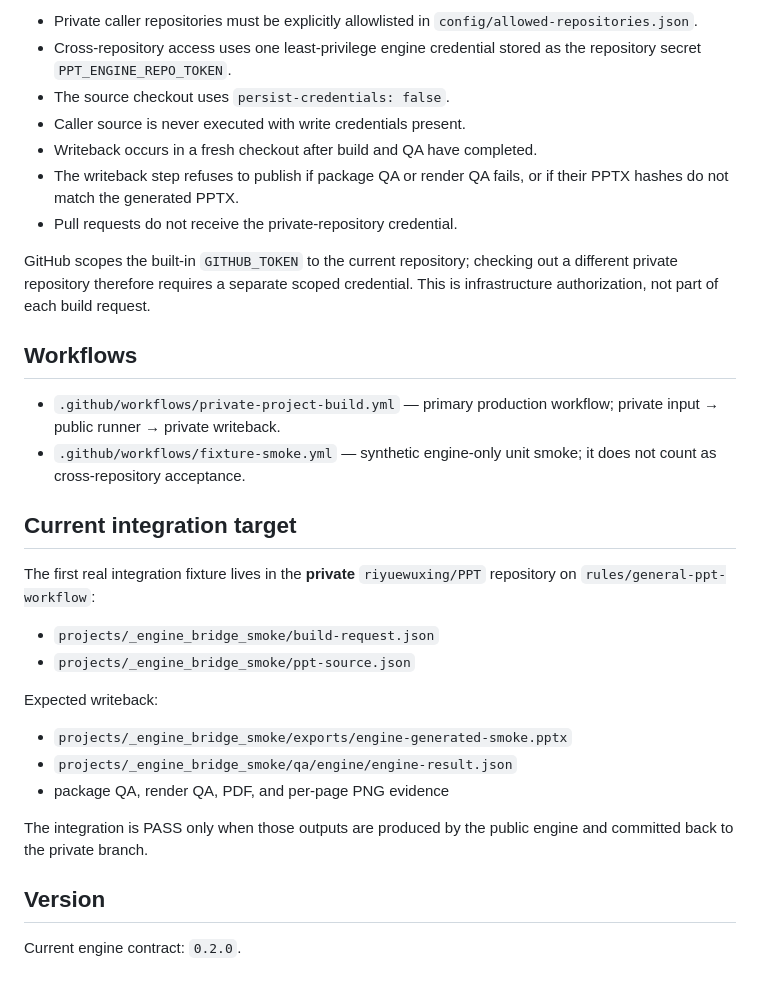
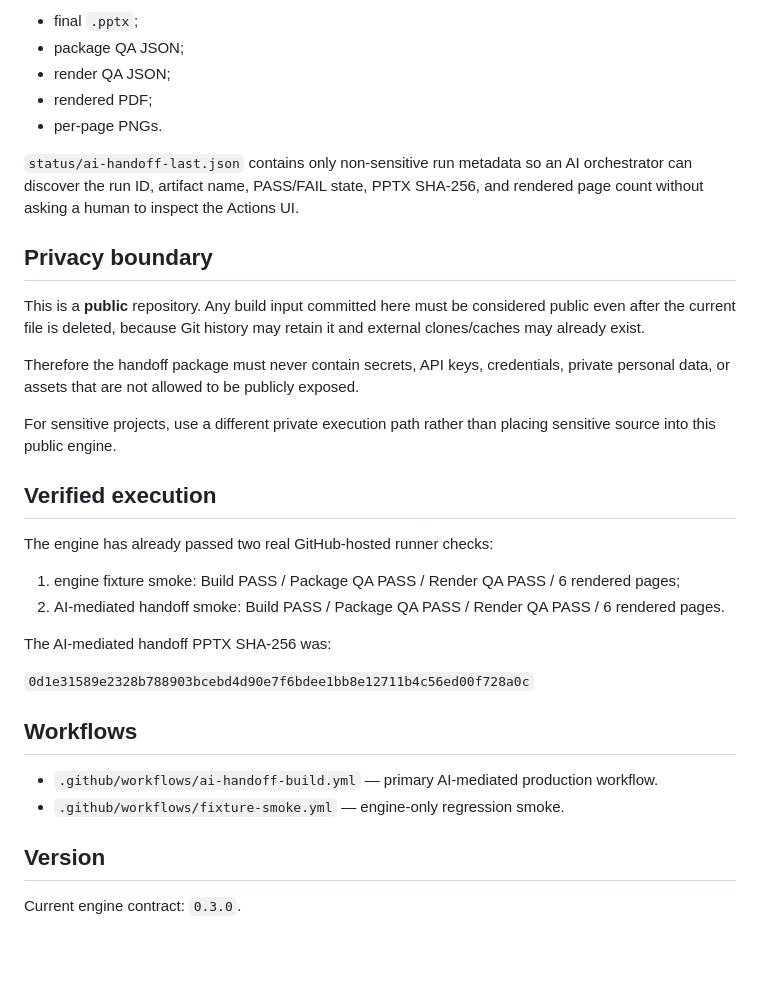
Before and after one commit to riyuewuxing/PPT-Production-Engine, a Markdown page: README.md, the part around one of its changes. Drawn GitHub-style; blank space fills up the shorter version.

```diff
--- a/README.md
+++ b/README.md
@@ -81,34 +59,36 @@ The source and all output destinations are repository-relative. Absolute paths a
 
-- Private caller repositories must be explicitly allowlisted in `config/allowed-repositories.json`.
-- Cross-repository access uses one least-privilege engine credential stored as the repository secret `PPT_ENGINE_REPO_TOKEN`.
-- The source checkout uses `persist-credentials: false`.
-- Caller source is never executed with write credentials present.
-- Writeback occurs in a fresh checkout after build and QA have completed.
-- The writeback step refuses to publish if package QA or render QA fails, or if their PPTX hashes do not match the generated PPTX.
-- Pull requests do not receive the private-repository credential.
+- final `.pptx`;
+- package QA JSON;
+- render QA JSON;
+- rendered PDF;
+- per-page PNGs.
 
-GitHub scopes the built-in `GITHUB_TOKEN` to the current repository; checking out a different private repository therefore requires a separate scoped credential. This is infrastructure authorization, not part of each build request.
+`status/ai-handoff-last.json` contains only non-sensitive run metadata so an AI orchestrator can discover the run ID, artifact name, PASS/FAIL state, PPTX SHA-256, and rendered page count without asking a human to inspect the Actions UI.
+
+## Privacy boundary
+
+This is a **public** repository. Any build input committed here must be considered public even after the current file is deleted, because Git history may retain it and external clones/caches may already exist.
+
+Therefore the handoff package must never contain secrets, API keys, credentials, private personal data, or assets that are not allowed to be publicly exposed.
+
+For sensitive projects, use a different private execution path rather than placing sensitive source into this public engine.
+
+## Verified execution
+
+The engine has already passed two real GitHub-hosted runner checks:
+
+1. engine fixture smoke: Build PASS / Package QA PASS / Render QA PASS / 6 rendered pages;
+2. AI-mediated handoff smoke: Build PASS / Package QA PASS / Render QA PASS / 6 rendered pages.
+
+The AI-mediated handoff PPTX SHA-256 was:
+
+`0d1e31589e2328b788903bcebd4d90e7f6bdee1bb8e12711b4c56ed00f728a0c`
 
 ## Workflows
 
-- `.github/workflows/private-project-build.yml` — primary production workflow; private input → public runner → private writeback.
-- `.github/workflows/fixture-smoke.yml` — synthetic engine-only unit smoke; it does not count as cross-repository acceptance.
-
-## Current integration target
-
-The first real integration fixture lives in the **private** `riyuewuxing/PPT` repository on `rules/general-ppt-workflow`:
-
-- `projects/_engine_bridge_smoke/build-request.json`
-- `projects/_engine_bridge_smoke/ppt-source.json`
-
-Expected writeback:
-
-- `projects/_engine_bridge_smoke/exports/engine-generated-smoke.pptx`
-- `projects/_engine_bridge_smoke/qa/engine/engine-result.json`
-- package QA, render QA, PDF, and per-page PNG evidence
-
-The integration is PASS only when those outputs are produced by the public engine and committed back to the private branch.
+- `.github/workflows/ai-handoff-build.yml` — primary AI-mediated production workflow.
+- `.github/workflows/fixture-smoke.yml` — engine-only regression smoke.
 
 ## Version
 
-Current engine contract: `0.2.0`.
+Current engine contract: `0.3.0`.
```
Also changed, not shown: other parts of README.md (+32 -54 lines).
